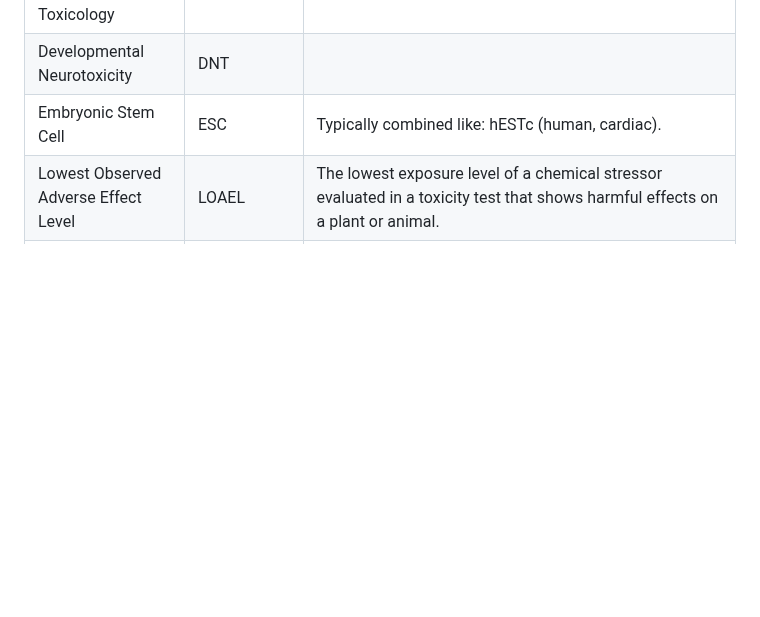
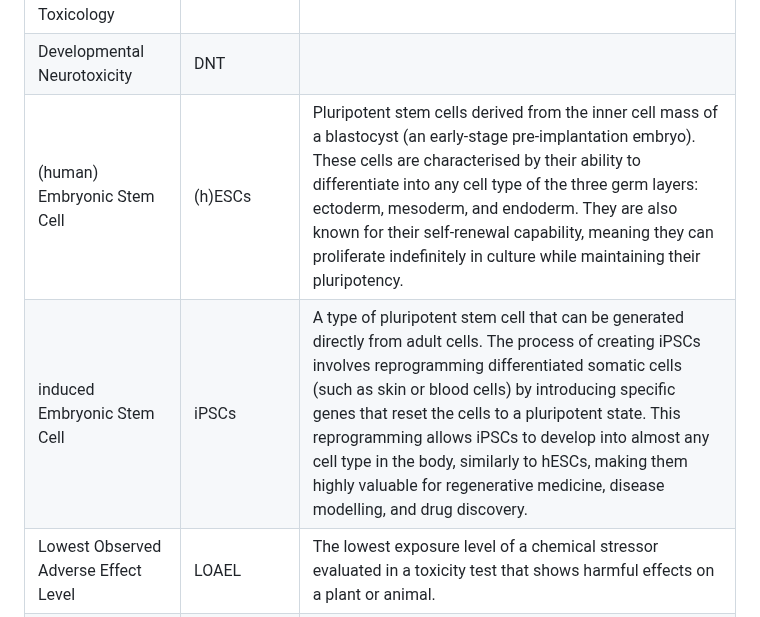
Before and after one commit to VHP4Safety/glossary, a Markdown page: glossary.md, the part around the change. GitHub-like rendering; blank space fills up the shorter version.

Commit message:
updates in the stem cells entries.

```diff
--- a/glossary.md
+++ b/glossary.md
@@ -62,9 +62,15 @@ Experienced GitHub users are encouraged to submit pull requests.
   </tr>
 
   <tr about="https://vhp4safety.github.io/glossary#VHP0000006" typeof="owl:Class">
-    <td property="rdfs:label">Embryonic Stem Cell</td>
-    <td property="ncit:C42610">ESC</td>
-    <td property="dc:description">Typically combined like: hESTc (human, cardiac).</td>
+    <td property="rdfs:label">(human) Embryonic Stem Cell</td>
+    <td property="ncit:C42610">(h)ESCs</td>
+    <td property="dc:description">Pluripotent stem cells derived from the inner cell mass of a blastocyst (an early-stage pre-implantation embryo). These cells are characterised by their ability to differentiate into any cell type of the three germ layers: ectoderm, mesoderm, and endoderm. They are also known for their self-renewal capability, meaning they can proliferate indefinitely in culture while maintaining their pluripotency.</td>
+  </tr>
+
+  <tr about="https://vhp4safety.github.io/glossary#VHP0000108" typeof="owl:Class">
+    <td property="rdfs:label">induced Embryonic Stem Cell</td>
+    <td property="ncit:C42610">iPSCs</td>
+    <td property="dc:description">A type of pluripotent stem cell that can be generated directly from adult cells. The process of creating iPSCs involves reprogramming differentiated somatic cells (such as skin or blood cells) by introducing specific genes that reset the cells to a pluripotent state. This reprogramming allows iPSCs to develop into almost any cell type in the body, similarly to hESCs, making them highly valuable for regenerative medicine, disease modelling, and drug discovery.</td>
   </tr>
 
   <tr about="https://vhp4safety.github.io/glossary#VHP0000007" typeof="owl:Class">
```
